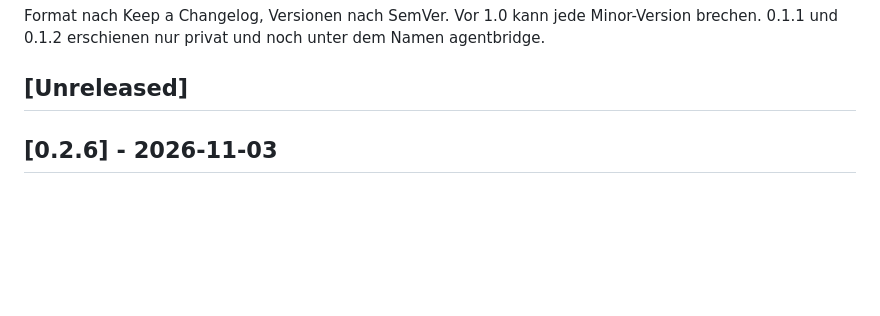
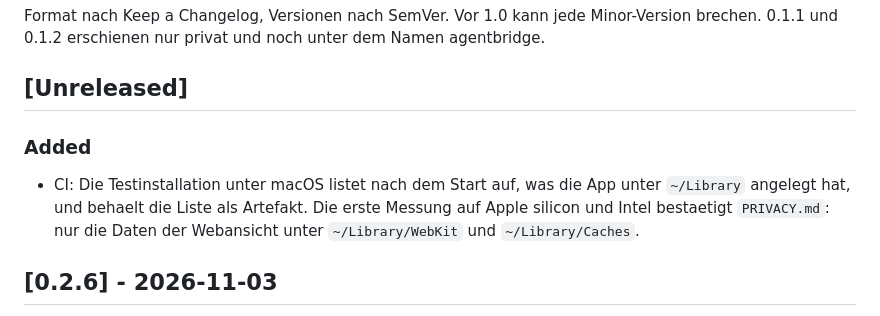
Before and after one commit to ITBrain258/aidevbridge, a Markdown page: CHANGELOG.md, the part around the change. Rendered like a GitHub page; blank space fills up the shorter version.

```diff
--- a/CHANGELOG.md
+++ b/CHANGELOG.md
@@ -5,6 +5,10 @@ Minor-Version brechen. 0.1.1 und 0.1.2 erschienen nur privat und noch unter
 dem Namen agentbridge.
 
 ## [Unreleased]
+
+### Added
+
+- CI: Die Testinstallation unter macOS listet nach dem Start auf, was die App unter `~/Library` angelegt hat, und behaelt die Liste als Artefakt. Die erste Messung auf Apple silicon und Intel bestaetigt `PRIVACY.md`: nur die Daten der Webansicht unter `~/Library/WebKit` und `~/Library/Caches`.
 
 ## [0.2.6] - 2026-11-03
 
```
Also changed, not shown: docs/stand.md (+9 -5 lines).
